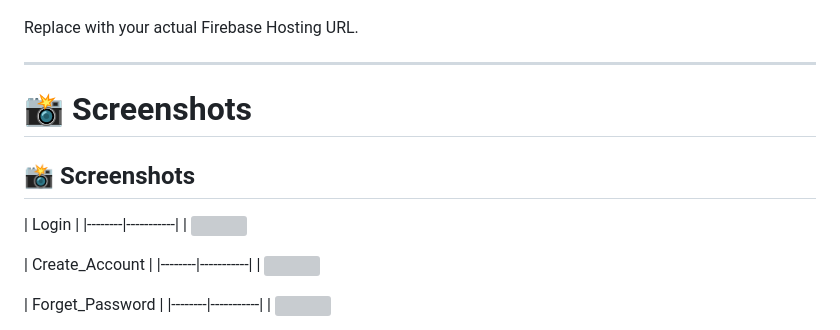
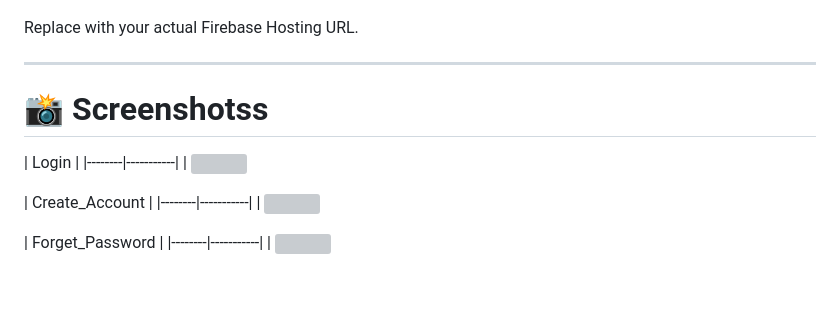
Before and after one commit to dhilip2103/todo-app, a Markdown page: README.md, the part around one of its changes. Drawn GitHub-style; blank space fills up the shorter version; grey boxes are pictures that could not be loaded.

Commit message:
Updated README with project documentation

```diff
--- a/README.md
+++ b/README.md
@@ -128,9 +128,7 @@ Replace with your actual Firebase Hosting URL.
 
 ---
 
-# 📸 Screenshots
-
-## 📸 Screenshots
+# 📸 Screenshotss
 
 | Login |
 |--------|-----------|
```
Also changed, not shown: other parts of README.md (+1 -1 lines).
